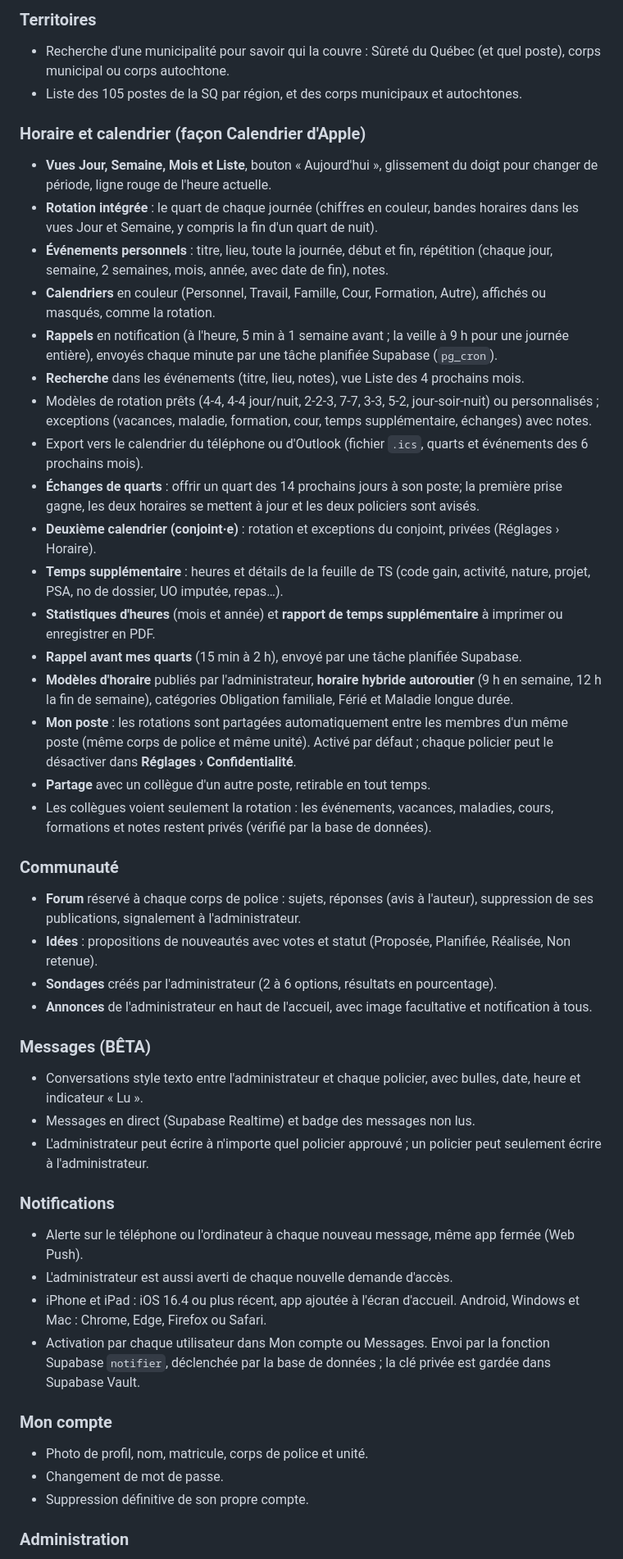
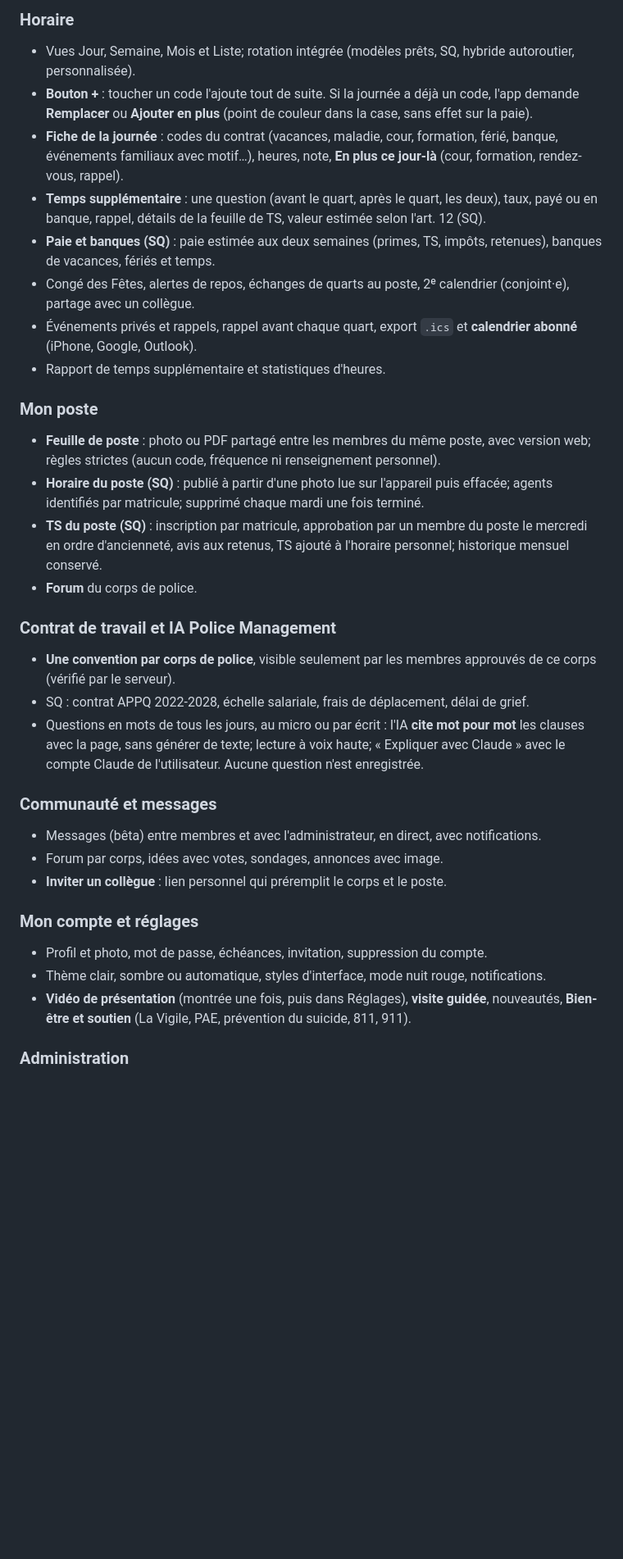
Before and after one commit to asmqc/Police-Management, a Markdown page: README.md, the part around one of its changes. Shown at 82% size. GitHub-like rendering; blank space fills up the shorter version.

```diff
--- a/README.md
+++ b/README.md
@@ -46,47 +66,33 @@ Les visiteurs non connectés voient le **site officiel** de Police Management (p
 
-### Territoires
-- Recherche d'une municipalité pour savoir qui la couvre : Sûreté du Québec (et quel poste), corps municipal ou corps autochtone.
-- Liste des 105 postes de la SQ par région, et des corps municipaux et autochtones.
+### Horaire
+- Vues Jour, Semaine, Mois et Liste; rotation intégrée (modèles prêts, SQ, hybride autoroutier, personnalisée).
+- **Bouton +** : toucher un code l'ajoute tout de suite. Si la journée a déjà un code, l'app demande **Remplacer** ou **Ajouter en plus** (point de couleur dans la case, sans effet sur la paie).
+- **Fiche de la journée** : codes du contrat (vacances, maladie, cour, formation, férié, banque, événements familiaux avec motif…), heures, note, **En plus ce jour-là** (cour, formation, rendez-vous, rappel).
+- **Temps supplémentaire** : une question (avant le quart, après le quart, les deux), taux, payé ou en banque, rappel, détails de la feuille de TS, valeur estimée selon l'art. 12 (SQ).
+- **Paie et banques (SQ)** : paie estimée aux deux semaines (primes, TS, impôts, retenues), banques de vacances, fériés et temps.
+- Congé des Fêtes, alertes de repos, échanges de quarts au poste, 2ᵉ calendrier (conjoint·e), partage avec un collègue.
+- Événements privés et rappels, rappel avant chaque quart, export `.ics` et **calendrier abonné** (iPhone, Google, Outlook).
+- Rapport de temps supplémentaire et statistiques d'heures.
 
-### Horaire et calendrier (façon Calendrier d'Apple)
-- **Vues Jour, Semaine, Mois et Liste**, bouton « Aujourd'hui », glissement du doigt pour changer de période, ligne rouge de l'heure actuelle.
-- **Rotation intégrée** : le quart de chaque journée (chiffres en couleur, bandes horaires dans les vues Jour et Semaine, y compris la fin d'un quart de nuit).
-- **Événements personnels** : titre, lieu, toute la journée, début et fin, répétition (chaque jour, semaine, 2 semaines, mois, année, avec date de fin), notes.
-- **Calendriers** en couleur (Personnel, Travail, Famille, Cour, Formation, Autre), affichés ou masqués, comme la rotation.
-- **Rappels** en notification (à l'heure, 5 min à 1 semaine avant ; la veille à 9 h pour une journée entière), envoyés chaque minute par une tâche planifiée Supabase (`pg_cron`).
-- **Recherche** dans les événements (titre, lieu, notes), vue Liste des 4 prochains mois.
-- Modèles de rotation prêts (4-4, 4-4 jour/nuit, 2-2-3, 7-7, 3-3, 5-2, jour-soir-nuit) ou personnalisés ; exceptions (vacances, maladie, formation, cour, temps supplémentaire, échanges) avec notes.
-- Export vers le calendrier du téléphone ou d'Outlook (fichier `.ics`, quarts et événements des 6 prochains mois).
-- **Échanges de quarts** : offrir un quart des 14 prochains jours à son poste; la première prise gagne, les deux horaires se mettent à jour et les deux policiers sont avisés.
-- **Deuxième calendrier (conjoint·e)** : rotation et exceptions du conjoint, privées (Réglages › Horaire).
-- **Temps supplémentaire** : heures et détails de la feuille de TS (code gain, activité, nature, projet, PSA, no de dossier, UO imputée, repas…).
-- **Statistiques d'heures** (mois et année) et **rapport de temps supplémentaire** à imprimer ou enregistrer en PDF.
-- **Rappel avant mes quarts** (15 min à 2 h), envoyé par une tâche planifiée Supabase.
-- **Modèles d'horaire** publiés par l'administrateur, **horaire hybride autoroutier** (9 h en semaine, 12 h la fin de semaine), catégories Obligation familiale, Férié et Maladie longue durée.
-- **Mon poste** : les rotations sont partagées automatiquement entre les membres d'un même poste (même corps de police et même unité). Activé par défaut ; chaque policier peut le désactiver dans **Réglages › Confidentialité**.
-- **Partage** avec un collègue d'un autre poste, retirable en tout temps.
-- Les collègues voient seulement la rotation : les événements, vacances, maladies, cours, formations et notes restent privés (vérifié par la base de données).
+### Mon poste
+- **Feuille de poste** : photo ou PDF partagé entre les membres du même poste, avec version web; règles strictes (aucun code, fréquence ni renseignement personnel).
+- **Horaire du poste (SQ)** : publié à partir d'une photo lue sur l'appareil puis effacée; agents identifiés par matricule; supprimé chaque mardi une fois terminé.
+- **TS du poste (SQ)** : inscription par matricule, approbation par un membre du poste le mercredi en ordre d'ancienneté, avis aux retenus, TS ajouté à l'horaire personnel; historique mensuel conservé.
+- **Forum** du corps de police.
 
-### Communauté
-- **Forum** réservé à chaque corps de police : sujets, réponses (avis à l'auteur), suppression de ses publications, signalement à l'administrateur.
-- **Idées** : propositions de nouveautés avec votes et statut (Proposée, Planifiée, Réalisée, Non retenue).
-- **Sondages** créés par l'administrateur (2 à 6 options, résultats en pourcentage).
-- **Annonces** de l'administrateur en haut de l'accueil, avec image facultative et notification à tous.
+### Contrat de travail et IA Police Management
+- **Une convention par corps de police**, visible seulement par les membres approuvés de ce corps (vérifié par le serveur).
+- SQ : contrat APPQ 2022-2028, échelle salariale, frais de déplacement, délai de grief.
+- Questions en mots de tous les jours, au micro ou par écrit : l'IA **cite mot pour mot** les clauses avec la page, sans générer de texte; lecture à voix haute; « Expliquer avec Claude » avec le compte Claude de l'utilisateur. Aucune question n'est enregistrée.
 
-### Messages (BÊTA)
-- Conversations style texto entre l'administrateur et chaque policier, avec bulles, date, heure et indicateur « Lu ».
-- Messages en direct (Supabase Realtime) et badge des messages non lus.
-- L'administrateur peut écrire à n'importe quel policier approuvé ; un policier peut seulement écrire à l'administrateur.
+### Communauté et messages
+- Messages (bêta) entre membres et avec l'administrateur, en direct, avec notifications.
+- Forum par corps, idées avec votes, sondages, annonces avec image.
+- **Inviter un collègue** : lien personnel qui préremplit le corps et le poste.
 
-### Notifications
-- Alerte sur le téléphone ou l'ordinateur à chaque nouveau message, même app fermée (Web Push).
-- L'administrateur est aussi averti de chaque nouvelle demande d'accès.
-- iPhone et iPad : iOS 16.4 ou plus récent, app ajoutée à l'écran d'accueil. Android, Windows et Mac : Chrome, Edge, Firefox ou Safari.
-- Activation par chaque utilisateur dans Mon compte ou Messages. Envoi par la fonction Supabase `notifier`, déclenchée par la base de données ; la clé privée est gardée dans Supabase Vault.
-
-### Mon compte
-- Photo de profil, nom, matricule, corps de police et unité.
-- Changement de mot de passe.
-- Suppression définitive de son propre compte.
+### Mon compte et réglages
+- Profil et photo, mot de passe, échéances, invitation, suppression du compte.
+- Thème clair, sombre ou automatique, styles d'interface, mode nuit rouge, notifications.
+- **Vidéo de présentation** (montrée une fois, puis dans Réglages), **visite guidée**, nouveautés, **Bien-être et soutien** (La Vigile, PAE, prévention du suicide, 811, 911).
 
 ### Administration
```
Also changed, not shown: other parts of README.md (+82 -80 lines).
